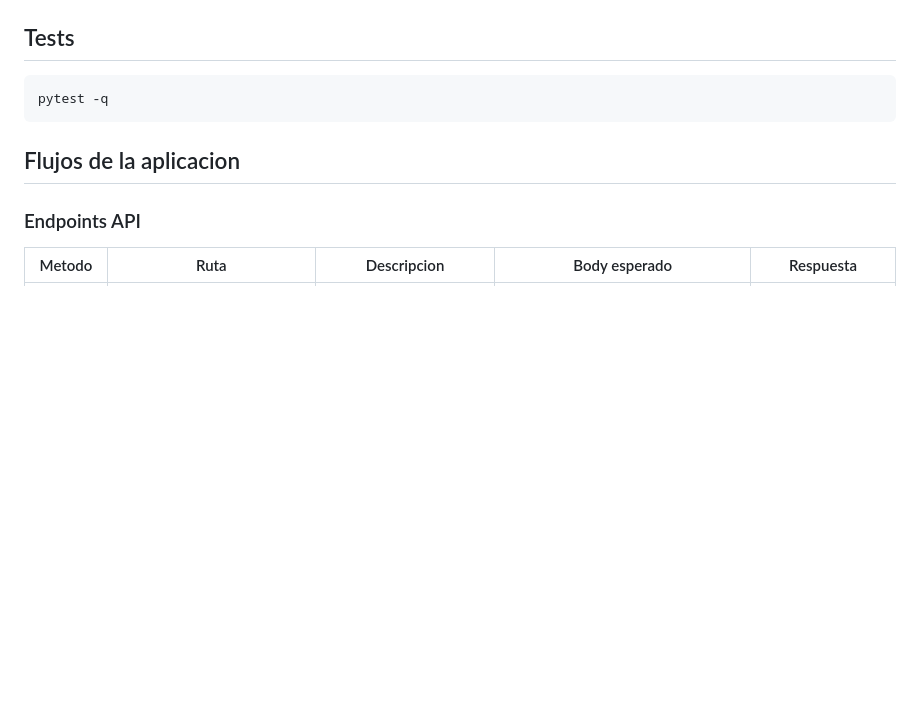
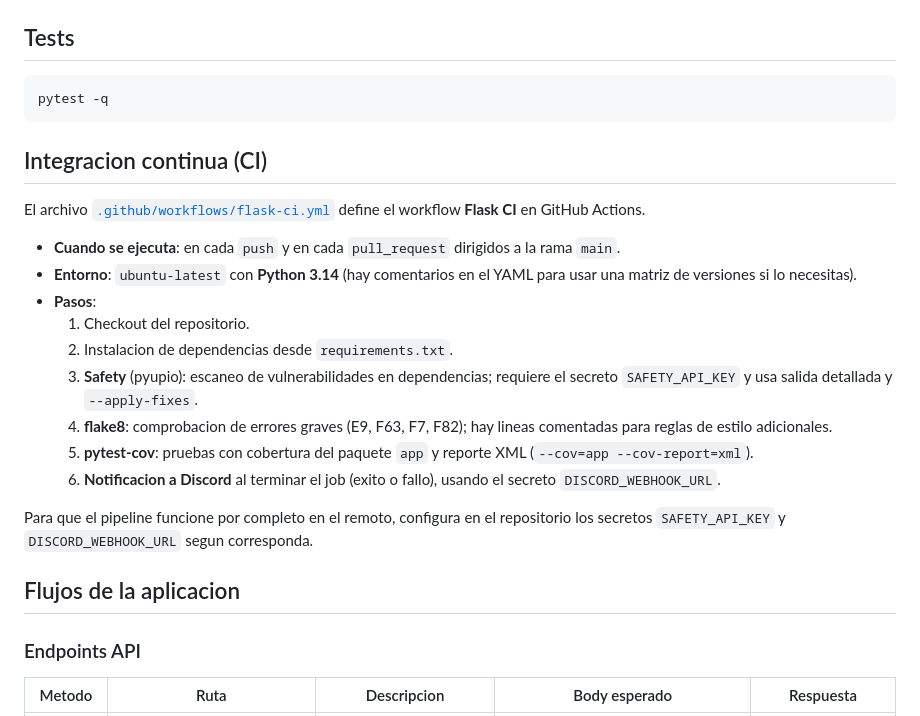
Before and after one commit to r00td3fault/flask-todo-app, a Markdown page: README.md, the part around the change. Drawn GitHub-style; blank space fills up the shorter version.

Commit message:
add CI description to README.md

````diff
--- a/README.md
+++ b/README.md
@@ -53,6 +53,22 @@ TASKS_FILE=/tmp/mis_tareas.json python run.py
 ```bash
 pytest -q
 ```
+
+## Integracion continua (CI)
+
+El archivo [`.github/workflows/flask-ci.yml`](.github/workflows/flask-ci.yml) define el workflow **Flask CI** en GitHub Actions.
+
+- **Cuando se ejecuta**: en cada `push` y en cada `pull_request` dirigidos a la rama `main`.
+- **Entorno**: `ubuntu-latest` con **Python 3.14** (hay comentarios en el YAML para usar una matriz de versiones si lo necesitas).
+- **Pasos**:
+  1. Checkout del repositorio.
+  2. Instalacion de dependencias desde `requirements.txt`.
+  3. **Safety** (pyupio): escaneo de vulnerabilidades en dependencias; requiere el secreto `SAFETY_API_KEY` y usa salida detallada y `--apply-fixes`.
+  4. **flake8**: comprobacion de errores graves (E9, F63, F7, F82); hay lineas comentadas para reglas de estilo adicionales.
+  5. **pytest-cov**: pruebas con cobertura del paquete `app` y reporte XML (`--cov=app --cov-report=xml`).
+  6. **Notificacion a Discord** al terminar el job (exito o fallo), usando el secreto `DISCORD_WEBHOOK_URL`.
+
+Para que el pipeline funcione por completo en el remoto, configura en el repositorio los secretos `SAFETY_API_KEY` y `DISCORD_WEBHOOK_URL` segun corresponda.
 
 ## Flujos de la aplicacion
 
````
